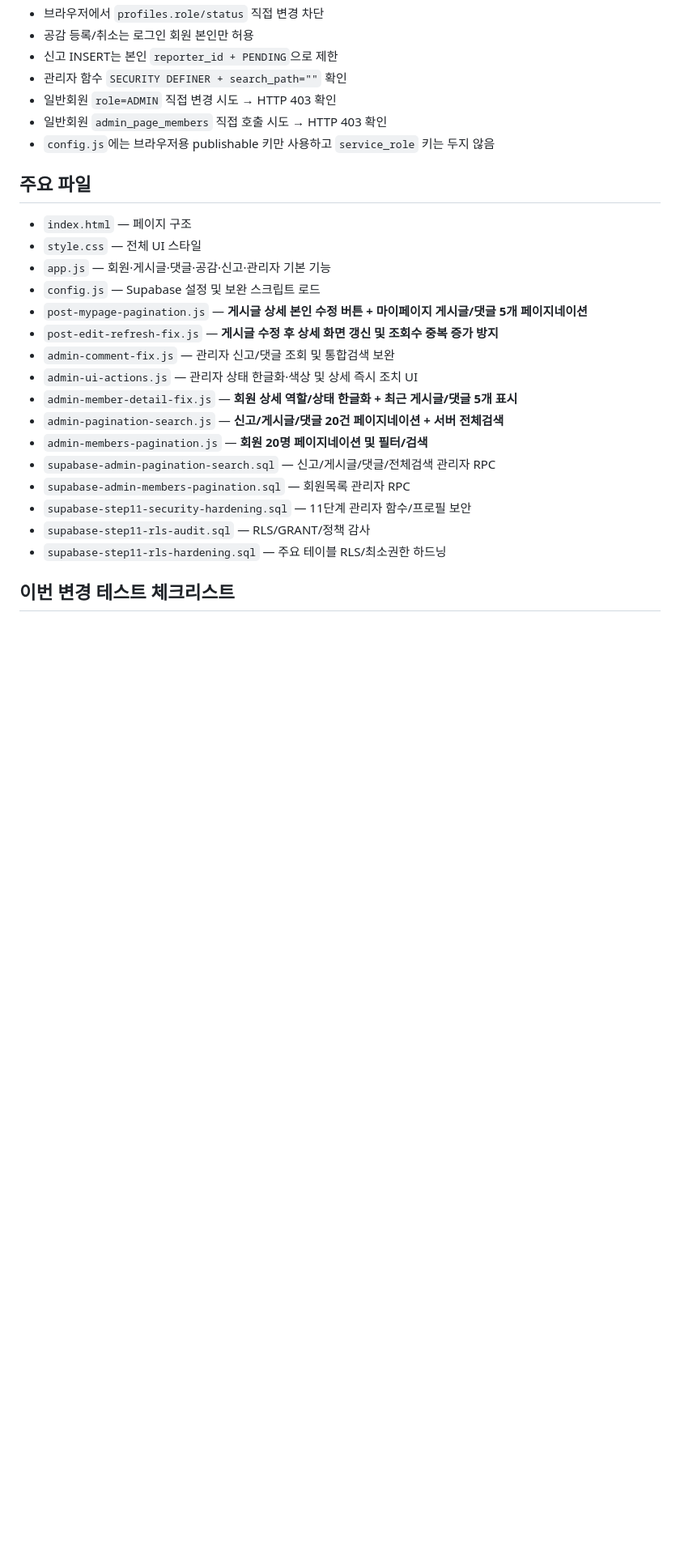
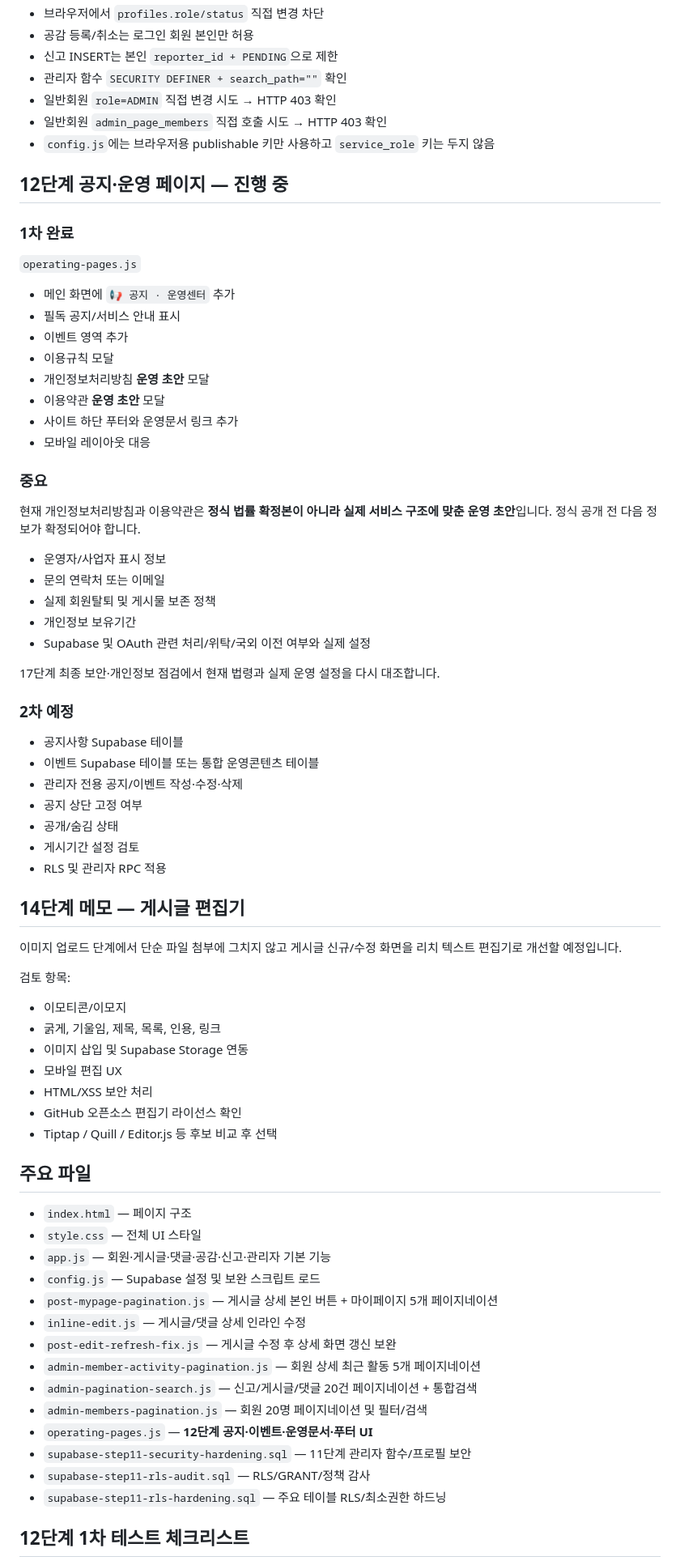
Before and after one commit to nalbaly-sys/sajangnim-community, a Markdown page: README.md, the part around one of its changes. Shown at 81% size. Rendered like a GitHub page; blank space fills up the shorter version.

Commit message:
README STEP12 1차 운영페이지 진행상태 반영

```diff
--- a/README.md
+++ b/README.md
@@ -110,24 +82,72 @@ py -m http.server 3000
 - 일반회원 `admin_page_members` 직접 호출 시도 → HTTP 403 확인
 - `config.js`에는 브라우저용 publishable 키만 사용하고 `service_role` 키는 두지 않음
 
+## 12단계 공지·운영 페이지 — 진행 중
+
+### 1차 완료
+
+`operating-pages.js`
+
+- 메인 화면에 `📢 공지 · 운영센터` 추가
+- 필독 공지/서비스 안내 표시
+- 이벤트 영역 추가
+- 이용규칙 모달
+- 개인정보처리방침 **운영 초안** 모달
+- 이용약관 **운영 초안** 모달
+- 사이트 하단 푸터와 운영문서 링크 추가
+- 모바일 레이아웃 대응
+
+### 중요
+
+현재 개인정보처리방침과 이용약관은 **정식 법률 확정본이 아니라 실제 서비스 구조에 맞춘 운영 초안**입니다. 정식 공개 전 다음 정보가 확정되어야 합니다.
+
+- 운영자/사업자 표시 정보
+- 문의 연락처 또는 이메일
+- 실제 회원탈퇴 및 게시물 보존 정책
+- 개인정보 보유기간
+- Supabase 및 OAuth 관련 처리/위탁/국외 이전 여부와 실제 설정
+
+17단계 최종 보안·개인정보 점검에서 현재 법령과 실제 운영 설정을 다시 대조합니다.
+
+### 2차 예정
+
+- 공지사항 Supabase 테이블
+- 이벤트 Supabase 테이블 또는 통합 운영콘텐츠 테이블
+- 관리자 전용 공지/이벤트 작성·수정·삭제
+- 공지 상단 고정 여부
+- 공개/숨김 상태
+- 게시기간 설정 검토
+- RLS 및 관리자 RPC 적용
+
+## 14단계 메모 — 게시글 편집기
+
+이미지 업로드 단계에서 단순 파일 첨부에 그치지 않고 게시글 신규/수정 화면을 리치 텍스트 편집기로 개선할 예정입니다.
+
+검토 항목:
+- 이모티콘/이모지
+- 굵게, 기울임, 제목, 목록, 인용, 링크
+- 이미지 삽입 및 Supabase Storage 연동
+- 모바일 편집 UX
+- HTML/XSS 보안 처리
+- GitHub 오픈소스 편집기 라이선스 확인
+- Tiptap / Quill / Editor.js 등 후보 비교 후 선택
+
 ## 주요 파일
 
 - `index.html` — 페이지 구조
 - `style.css` — 전체 UI 스타일
 - `app.js` — 회원·게시글·댓글·공감·신고·관리자 기본 기능
 - `config.js` — Supabase 설정 및 보완 스크립트 로드
-- `post-mypage-pagination.js` — **게시글 상세 본인 수정 버튼 + 마이페이지 게시글/댓글 5개 페이지네이션**
-- `post-edit-refresh-fix.js` — **게시글 수정 후 상세 화면 갱신 및 조회수 중복 증가 방지**
-- `admin-comment-fix.js` — 관리자 신고/댓글 조회 및 통합검색 보완
-- `admin-ui-actions.js` — 관리자 상태 한글화·색상 및 상세 즉시 조치 UI
-- `admin-member-detail-fix.js` — **회원 상세 역할/상태 한글화 + 최근 게시글/댓글 5개 표시**
-- `admin-pagination-search.js` — **신고/게시글/댓글 20건 페이지네이션 + 서버 전체검색**
-- `admin-members-pagination.js` — **회원 20명 페이지네이션 및 필터/검색**
-- `supabase-admin-pagination-search.sql` — 신고/게시글/댓글/전체검색 관리자 RPC
-- `supabase-admin-members-pagination.sql` — 회원목록 관리자 RPC
+- `post-mypage-pagination.js` — 게시글 상세 본인 버튼 + 마이페이지 5개 페이지네이션
+- `inline-edit.js` — 게시글/댓글 상세 인라인 수정
+- `post-edit-refresh-fix.js` — 게시글 수정 후 상세 화면 갱신 보완
+- `admin-member-activity-pagination.js` — 회원 상세 최근 활동 5개 페이지네이션
+- `admin-pagination-search.js` — 신고/게시글/댓글 20건 페이지네이션 + 통합검색
+- `admin-members-pagination.js` — 회원 20명 페이지네이션 및 필터/검색
+- `operating-pages.js` — **12단계 공지·이벤트·운영문서·푸터 UI**
 - `supabase-step11-security-hardening.sql` — 11단계 관리자 함수/프로필 보안
 - `supabase-step11-rls-audit.sql` — RLS/GRANT/정책 감사
 - `supabase-step11-rls-hardening.sql` — 주요 테이블 RLS/최소권한 하드닝
 
-## 이번 변경 테스트 체크리스트
+## 12단계 1차 테스트 체크리스트
 
```
Also changed, not shown: other parts of README.md (+21 -49 lines).
